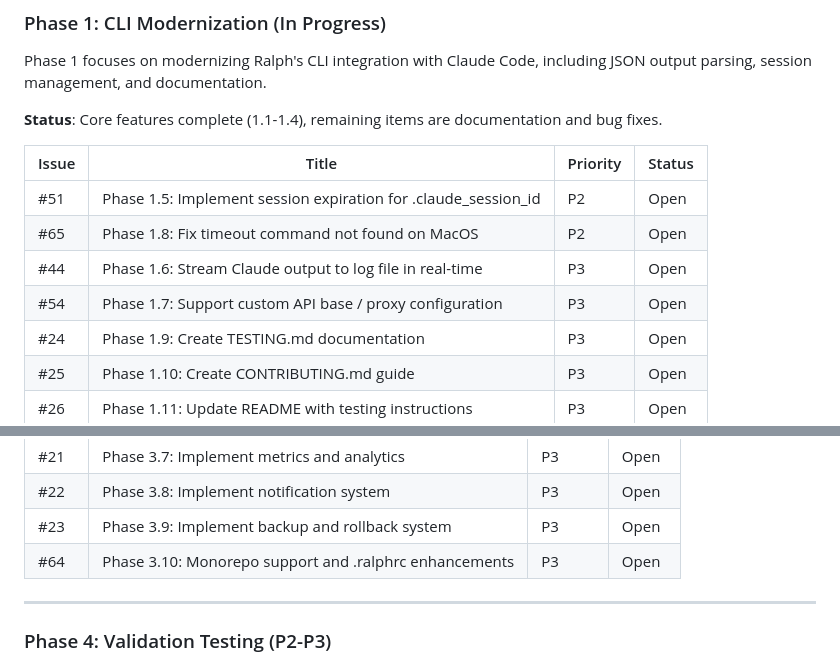
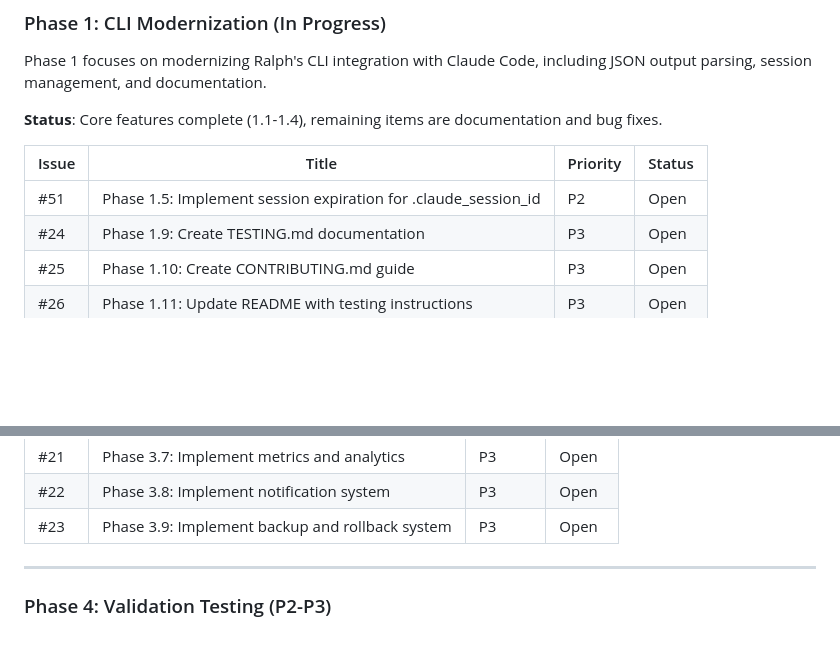
Before and after one commit to frankbria/ralph-claude-code, a Markdown page: IMPLEMENTATION_PLAN.md, 2 parts joined by grey strips. GitHub-like rendering; blank space fills up the shorter version.

```diff
--- a/IMPLEMENTATION_PLAN.md
+++ b/IMPLEMENTATION_PLAN.md
@@ -15,9 +15,6 @@ Phase 1 focuses on modernizing Ralph's CLI integration with Claude Code, includi
 | Issue | Title | Priority | Status |
 |-------|-------|----------|--------|
 | #51 | Phase 1.5: Implement session expiration for .claude_session_id | P2 | Open |
-| #65 | Phase 1.8: Fix timeout command not found on MacOS | P2 | Open |
-| #44 | Phase 1.6: Stream Claude output to log file in real-time | P3 | Open |
-| #54 | Phase 1.7: Support custom API base / proxy configuration | P3 | Open |
 | #24 | Phase 1.9: Create TESTING.md documentation | P3 | Open |
 | #25 | Phase 1.10: Create CONTRIBUTING.md guide | P3 | Open |
 | #26 | Phase 1.11: Update README with testing instructions | P3 | Open |
@@ -57,7 +54,6 @@ Add configuration file support, infrastructure features, and advanced functional
 | #21 | Phase 3.7: Implement metrics and analytics | P3 | Open |
 | #22 | Phase 3.8: Implement notification system | P3 | Open |
 | #23 | Phase 3.9: Implement backup and rollback system | P3 | Open |
-| #64 | Phase 3.10: Monorepo support and .ralphrc enhancements | P3 | Open |
 
 ---
 
```
Also changed, not shown: IMPLEMENTATION_STATUS.md (+3 -11 lines).
